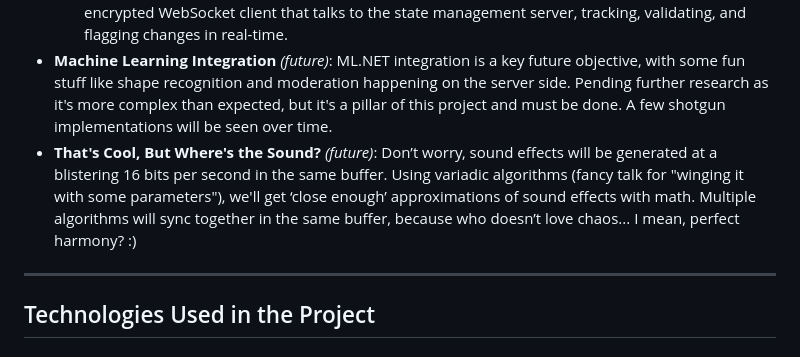
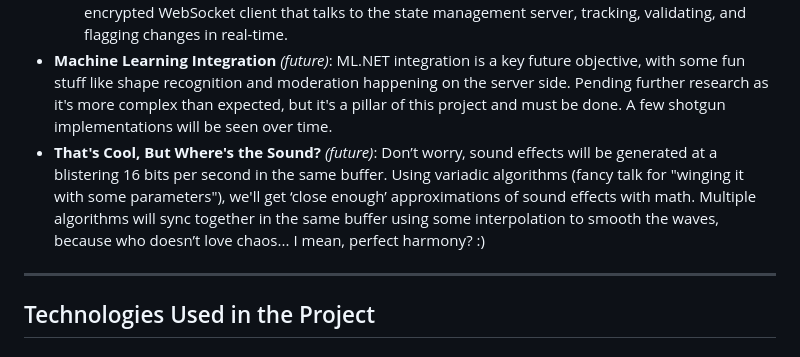
Before and after one commit to ScottNorton/VoxelML, a Markdown page: readme.md, the part around the change. Rendered like a GitHub page.

```diff
--- a/readme.md
+++ b/readme.md
@@ -16,7 +16,7 @@ If you would like to support this, please post any issues you find.
 - **Web-Based Engine**: The engine is fully web-compatible on devices with a modern web browser and aims for full immersive VR support for use with physically interactive content creation and animation as a project goal.
   - **Client-Server Architecture** *(future)*: Optionally run a server to keep things connected with a TLS encrypted WebSocket client that talks to the state management server, tracking, validating, and flagging changes in real-time.
 - **Machine Learning Integration** *(future)*: ML.NET integration is a key future objective, with some fun stuff like shape recognition and moderation happening on the server side. Pending further research as it's more complex than expected, but it's a pillar of this project and must be done. A few shotgun implementations will be seen over time.
-- **That's Cool, But Where's the Sound?** *(future)*: Don’t worry, sound effects will be generated at a blistering 16 bits per second in the same buffer. Using variadic algorithms (fancy talk for "winging it with some parameters"), we'll get ‘close enough’ approximations of sound effects with math. Multiple algorithms will sync together in the same buffer, because who doesn’t love chaos... I mean, perfect harmony? :)
+- **That's Cool, But Where's the Sound?** *(future)*: Don’t worry, sound effects will be generated at a blistering 16 bits per second in the same buffer. Using variadic algorithms (fancy talk for "winging it with some parameters"), we'll get ‘close enough’ approximations of sound effects with math. Multiple algorithms will sync together in the same buffer using some interpolation to smooth the waves, because who doesn’t love chaos... I mean, perfect harmony? :)
 
 ---
 
```
